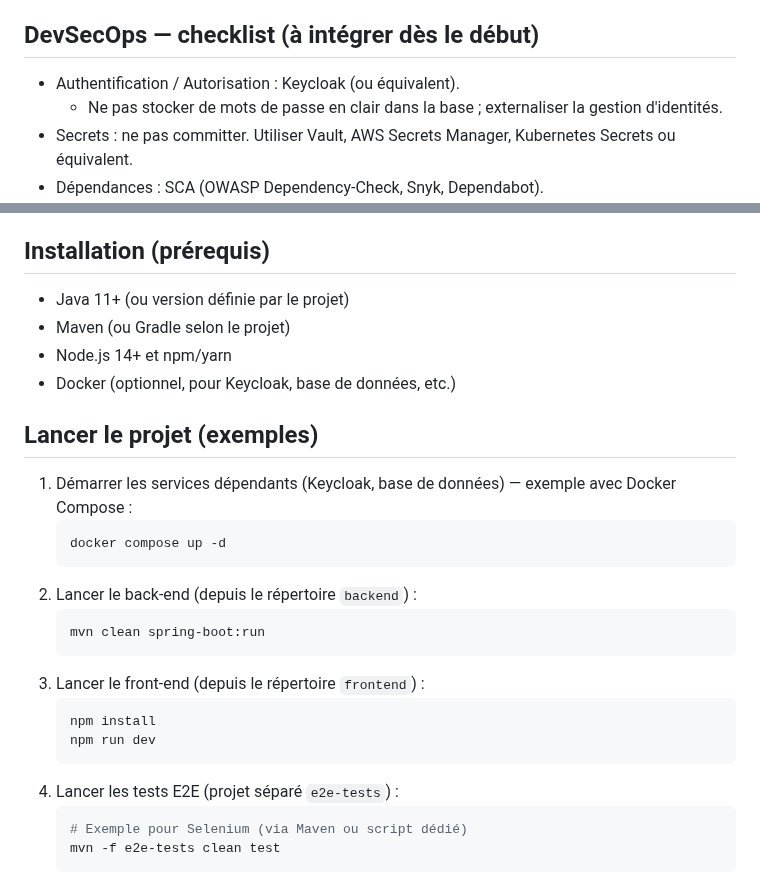
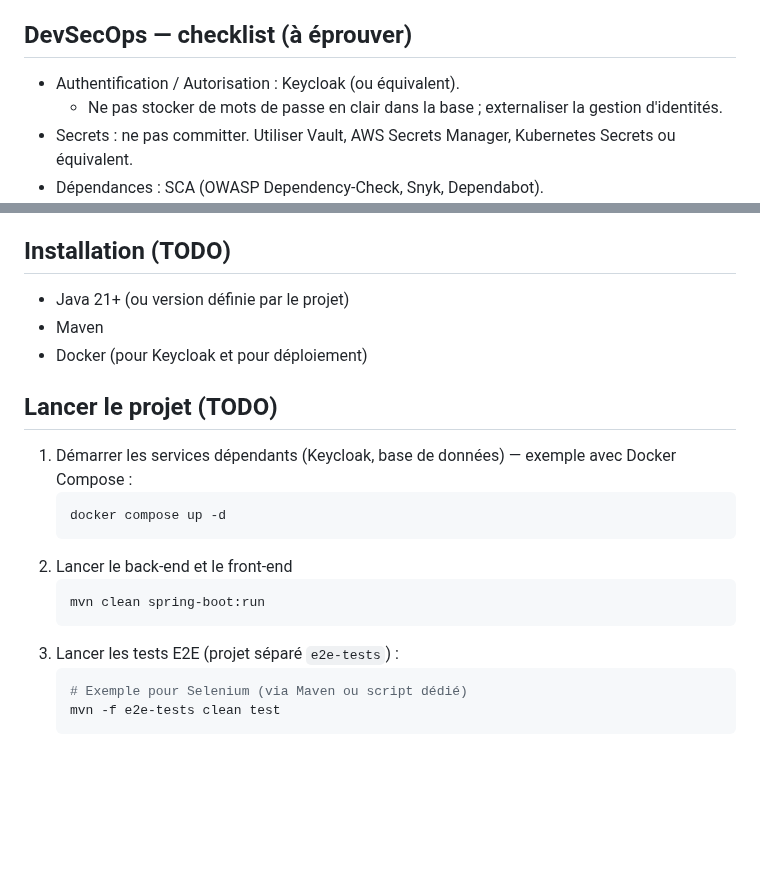
Before and after one commit to leuwen-lc/rhdemo, a Markdown page: README.md, 2 parts joined by grey strips. Rendered like a GitHub page; blank space fills up the shorter version.

Commit message:
Mise à jour DevSecOps checklist et installation

````diff
--- a/README.md
+++ b/README.md
@@ -35,7 +35,7 @@ Ce dépôt est une preuve de concept visant à explorer un ensemble de sujets te
   - Possibilité de migration vers Cypress si souhaité.
 - Outils recommandés : JUnit, Mockito (backend), Jest / Vue Test Utils (frontend), Selenium / Cypress (E2E).
 
-## DevSecOps — checklist (à intégrer dès le début)
+## DevSecOps — checklist (à éprouver)
 - Authentification / Autorisation : Keycloak (ou équivalent).
   - Ne pas stocker de mots de passe en clair dans la base ; externaliser la gestion d'identités.
 - Secrets : ne pas committer. Utiliser Vault, AWS Secrets Manager, Kubernetes Secrets ou équivalent.
@@ -46,27 +46,21 @@ Ce dépôt est une preuve de concept visant à explorer un ensemble de sujets te
 - Politique de mots de passe et MFA (si le contexte l'impose).
 - Contrôles d’accès : RBAC ou scopes simples selon les besoins.
 
-## Installation (prérequis)
-- Java 11+ (ou version définie par le projet)
-- Maven (ou Gradle selon le projet)
-- Node.js 14+ et npm/yarn
-- Docker (optionnel, pour Keycloak, base de données, etc.)
+## Installation (TODO)
+- Java 21+ (ou version définie par le projet)
+- Maven
+- Docker (pour Keycloak et pour déploiement)
 
-## Lancer le projet (exemples)
+## Lancer le projet (TODO)
 1. Démarrer les services dépendants (Keycloak, base de données) — exemple avec Docker Compose :
    ```bash
    docker compose up -d
    ```
-2. Lancer le back‑end (depuis le répertoire `backend`) :
+2. Lancer le back‑end et le front-end
    ```bash
    mvn clean spring-boot:run
    ```
-3. Lancer le front‑end (depuis le répertoire `frontend`) :
-   ```bash
-   npm install
-   npm run dev
-   ```
-4. Lancer les tests E2E (projet séparé `e2e-tests`) :
+3. Lancer les tests E2E (projet séparé `e2e-tests`) :
    ```bash
    # Exemple pour Selenium (via Maven ou script dédié)
    mvn -f e2e-tests clean test
````
